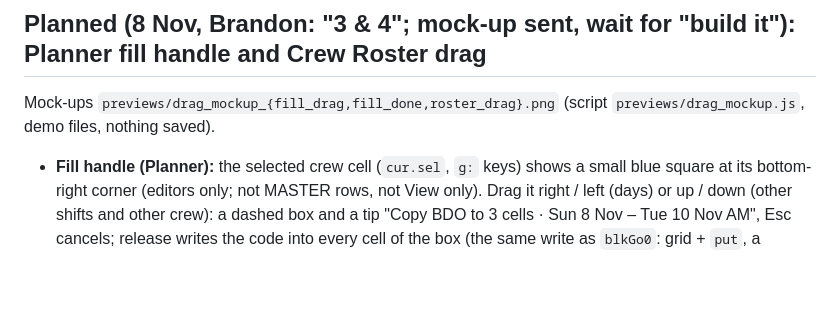
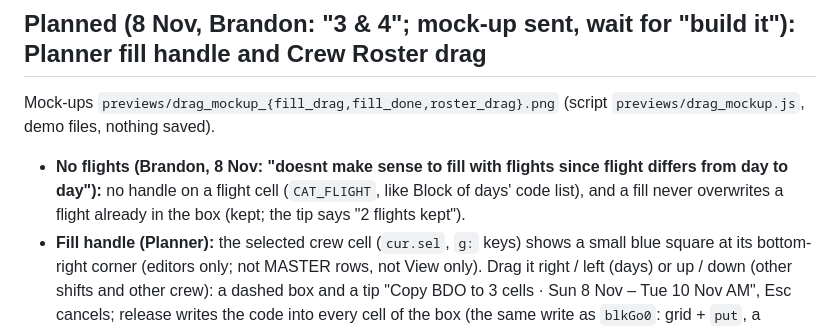
Before and after one commit to Reverii/Lodestar, a Markdown page: HANDOFF.md, the part around the change. Rendered like a GitHub page; blank space fills up the shorter version.

Commit message:
Docs: fill handle plan leaves flights out (Brandon, 8 Nov)
Co-Authored-By: Claude Opus 5.5 <noreply@anthropic.com>
Claude-Session: https://claude.ai/code/session_01957ynJWxXhUg983zmS7CJJ

```diff
--- a/HANDOFF.md
+++ b/HANDOFF.md
@@ -2,6 +2,7 @@
 
 ## Planned (8 Nov, Brandon: "3 & 4"; mock-up sent, wait for "build it"): Planner fill handle and Crew Roster drag
 Mock-ups `previews/drag_mockup_{fill_drag,fill_done,roster_drag}.png` (script `previews/drag_mockup.js`, demo files, nothing saved).
+- **No flights (Brandon, 8 Nov: "doesnt make sense to fill with flights since flight differs from day to day"):** no handle on a flight cell (`CAT_FLIGHT`, like Block of days' code list), and a fill never overwrites a flight already in the box (kept; the tip says "2 flights kept").
 - **Fill handle (Planner):** the selected crew cell (`cur.sel`, `g:` keys) shows a small blue square at its bottom-right corner (editors only; not MASTER rows, not View only). Drag it right / left (days) or up / down (other shifts and other crew): a dashed box and a tip "Copy BDO to 3 cells · Sun 8 Nov – Tue 10 Nov AM", Esc cancels; release writes the code into every cell of the box (the same write as `blkGo0`: grid + `put`, a replaced Planned syllabus link cleared). Only the code (no comment, no AC / Pax tag). Filled cells are replaced (the tip counts them). Stops at the month end. One Change Log run (the existing run grouping), Ctrl+Z undoes it all. Mind the page zoom (`document.body.style.zoom`, 85% on the Planner) when turning mouse positions into cells.
 - **Crew Roster drag:** grab a person by the row number (⋮⋮ grip, editors only) and drop between two others (blue line, tip "Move HAWK between FALCON and EAGLE"); only within their group (regular / SANS / NSMEN, `rosGrp`, `rosSec`); done through `rosApply` with a rotated order (like `rosMove` over several rows), so plans, Personnel Info, Currency, notes and tags move with them. One Change Log line, Ctrl+Z. Right-click Move up / down stays.
 
```
Also changed, not shown: PROJECT_CHECKLIST.md (+1 -1 lines).
